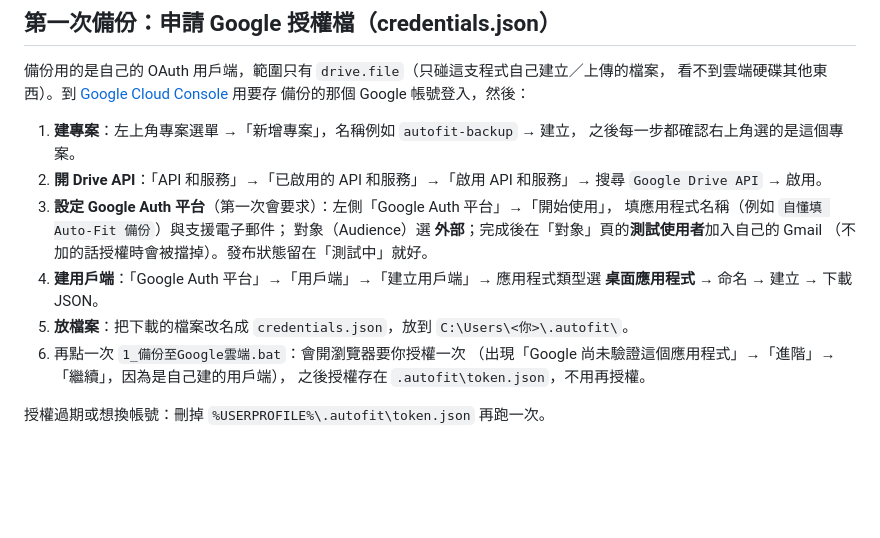
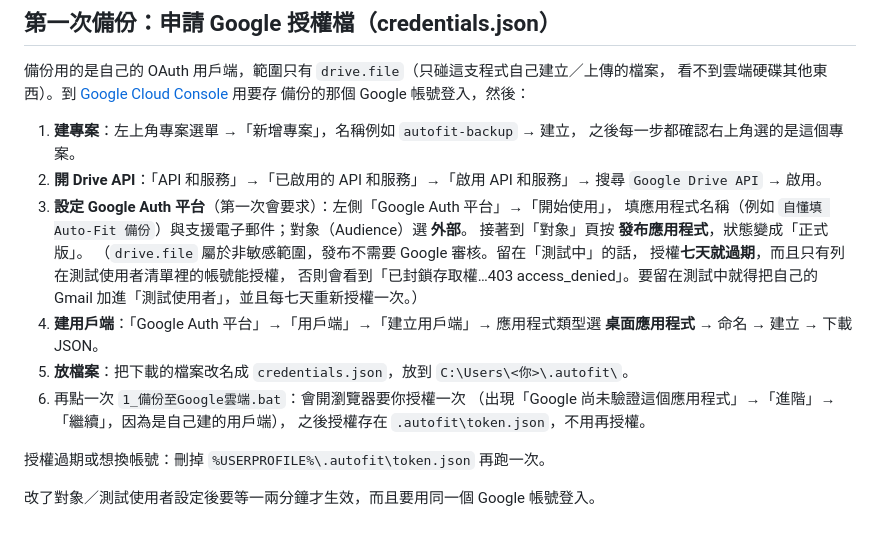
Before and after one commit to ianyuchuang/zidongtian-Auto-Fit, a Markdown page: docs/bat.md, the part around the change. GitHub-like rendering; blank space fills up the shorter version.

Commit message:
docs: 授權被 403 擋掉的原因，改建議直接發布應用程式
測試中的 OAuth 應用只有測試使用者能授權（否則 403 access_denied），
而且授權七天就過期。drive.file 是非敏感範圍，發布正式版不需要 Google 審核，
所以步驟改成建完對象就按「發布應用程式」。

Co-Authored-By: Claude Opus 5 <noreply@anthropic.com>
Claude-Session: https://claude.ai/code/session_01BTJzTZkQcPU79xuHzCTSeY

```diff
--- a/docs/bat.md
+++ b/docs/bat.md
@@ -52,9 +52,12 @@ python -m pip install -r tools\requirements-tools.txt
 2. **開 Drive API**：「API 和服務」→「已啟用的 API 和服務」→「啟用 API 和服務」→
    搜尋 `Google Drive API` → 啟用。
 3. **設定 Google Auth 平台**（第一次會要求）：左側「Google Auth 平台」→「開始使用」，
-   填應用程式名稱（例如 `自懂填 Auto-Fit 備份`）與支援電子郵件；
-   對象（Audience）選 **外部**；完成後在「對象」頁的**測試使用者**加入自己的 Gmail
-   （不加的話授權時會被擋掉）。發布狀態留在「測試中」就好。
+   填應用程式名稱（例如 `自懂填 Auto-Fit 備份`）與支援電子郵件；對象（Audience）選 **外部**。
+   接著到「對象」頁按 **發布應用程式**，狀態變成「正式版」。
+   （`drive.file` 屬於非敏感範圍，發布不需要 Google 審核。留在「測試中」的話，
+   授權**七天就過期**，而且只有列在測試使用者清單裡的帳號能授權，
+   否則會看到「已封鎖存取權…403 access_denied」。要留在測試中就得把自己的 Gmail
+   加進「測試使用者」，並且每七天重新授權一次。）
 4. **建用戶端**：「Google Auth 平台」→「用戶端」→「建立用戶端」→
    應用程式類型選 **桌面應用程式** → 命名 → 建立 → 下載 JSON。
 5. **放檔案**：把下載的檔案改名成 `credentials.json`，放到 `C:\Users\<你>\.autofit\`。
@@ -63,3 +66,5 @@ python -m pip install -r tools\requirements-tools.txt
    之後授權存在 `.autofit\token.json`，不用再授權。
 
 授權過期或想換帳號：刪掉 `%USERPROFILE%\.autofit\token.json` 再跑一次。
+
+改了對象／測試使用者設定後要等一兩分鐘才生效，而且要用同一個 Google 帳號登入。
```
